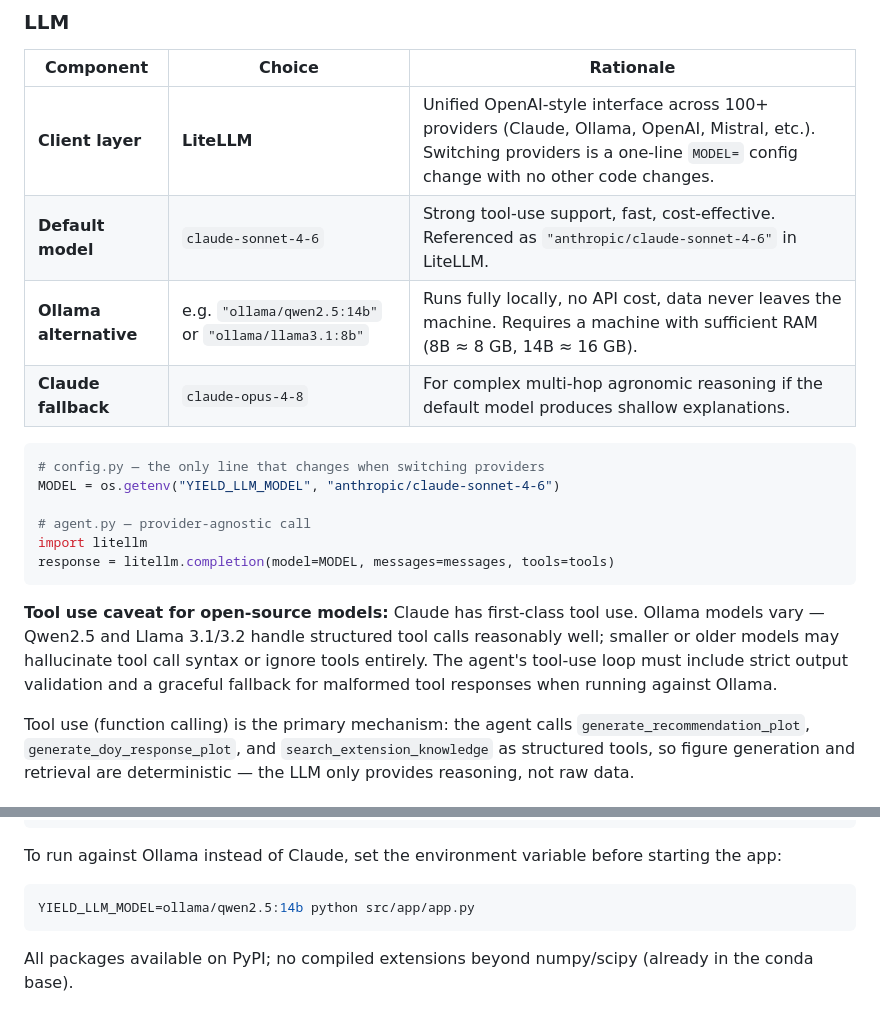
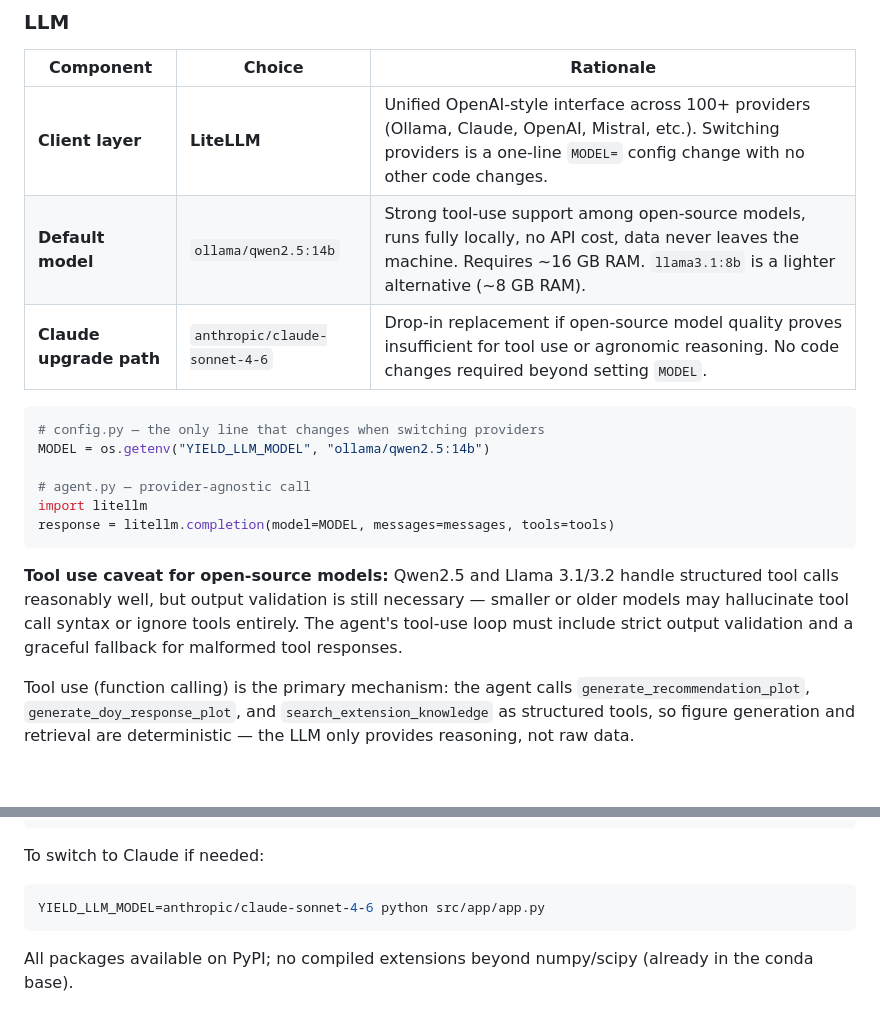
Before and after one commit to SMATousi/yield-ai-assistant, a Markdown page: specs/tech_stack.md, 2 parts joined by grey strips. Rendered like a GitHub page; blank space fills up the shorter version.

Commit message:
Update specs: remove timing constraints, default to Ollama
Co-Authored-By: Claude Sonnet 4.6 <noreply@anthropic.com>

````diff
--- a/specs/tech_stack.md
+++ b/specs/tech_stack.md
@@ -25,21 +25,20 @@
 
 | Component | Choice | Rationale |
 |---|---|---|
-| **Client layer** | **LiteLLM** | Unified OpenAI-style interface across 100+ providers (Claude, Ollama, OpenAI, Mistral, etc.). Switching providers is a one-line `MODEL=` config change with no other code changes. |
-| **Default model** | `claude-sonnet-4-6` | Strong tool-use support, fast, cost-effective. Referenced as `"anthropic/claude-sonnet-4-6"` in LiteLLM. |
-| **Ollama alternative** | e.g. `"ollama/qwen2.5:14b"` or `"ollama/llama3.1:8b"` | Runs fully locally, no API cost, data never leaves the machine. Requires a machine with sufficient RAM (8B ≈ 8 GB, 14B ≈ 16 GB). |
-| **Claude fallback** | `claude-opus-4-8` | For complex multi-hop agronomic reasoning if the default model produces shallow explanations. |
+| **Client layer** | **LiteLLM** | Unified OpenAI-style interface across 100+ providers (Ollama, Claude, OpenAI, Mistral, etc.). Switching providers is a one-line `MODEL=` config change with no other code changes. |
+| **Default model** | `ollama/qwen2.5:14b` | Strong tool-use support among open-source models, runs fully locally, no API cost, data never leaves the machine. Requires ~16 GB RAM. `llama3.1:8b` is a lighter alternative (~8 GB RAM). |
+| **Claude upgrade path** | `anthropic/claude-sonnet-4-6` | Drop-in replacement if open-source model quality proves insufficient for tool use or agronomic reasoning. No code changes required beyond setting `MODEL`. |
 
 ```python
 # config.py — the only line that changes when switching providers
-MODEL = os.getenv("YIELD_LLM_MODEL", "anthropic/claude-sonnet-4-6")
+MODEL = os.getenv("YIELD_LLM_MODEL", "ollama/qwen2.5:14b")
 
 # agent.py — provider-agnostic call
 import litellm
 response = litellm.completion(model=MODEL, messages=messages, tools=tools)
 ```
 
-**Tool use caveat for open-source models:** Claude has first-class tool use. Ollama models vary — Qwen2.5 and Llama 3.1/3.2 handle structured tool calls reasonably well; smaller or older models may hallucinate tool call syntax or ignore tools entirely. The agent's tool-use loop must include strict output validation and a graceful fallback for malformed tool responses when running against Ollama.
+**Tool use caveat for open-source models:** Qwen2.5 and Llama 3.1/3.2 handle structured tool calls reasonably well, but output validation is still necessary — smaller or older models may hallucinate tool call syntax or ignore tools entirely. The agent's tool-use loop must include strict output validation and a graceful fallback for malformed tool responses.
 
 Tool use (function calling) is the primary mechanism: the agent calls `generate_recommendation_plot`, `generate_doy_response_plot`, and `search_extension_knowledge` as structured tools, so figure generation and retrieval are deterministic — the LLM only provides reasoning, not raw data.
 
@@ -163,10 +162,10 @@ chromadb           # vector store
 pytest             # testing
 ```
 
-To run against Ollama instead of Claude, set the environment variable before starting the app:
+To switch to Claude if needed:
 
 ```bash
-YIELD_LLM_MODEL=ollama/qwen2.5:14b python src/app/app.py
+YIELD_LLM_MODEL=anthropic/claude-sonnet-4-6 python src/app/app.py
 ```
 
 All packages available on PyPI; no compiled extensions beyond numpy/scipy (already in the conda base).
````
Also changed, not shown: specs/mission.md (+2 -2 lines).
